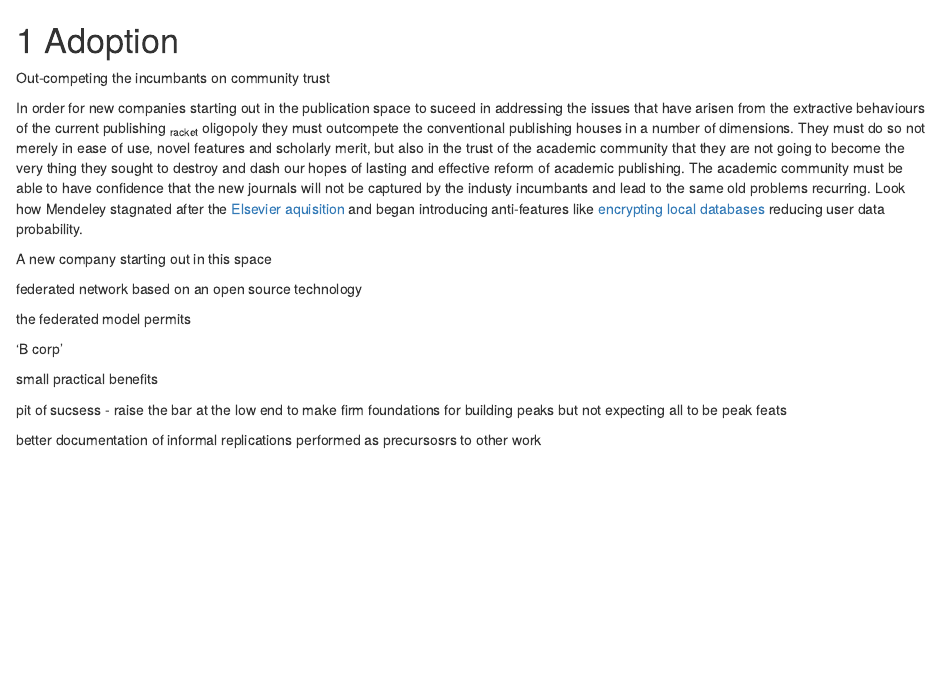
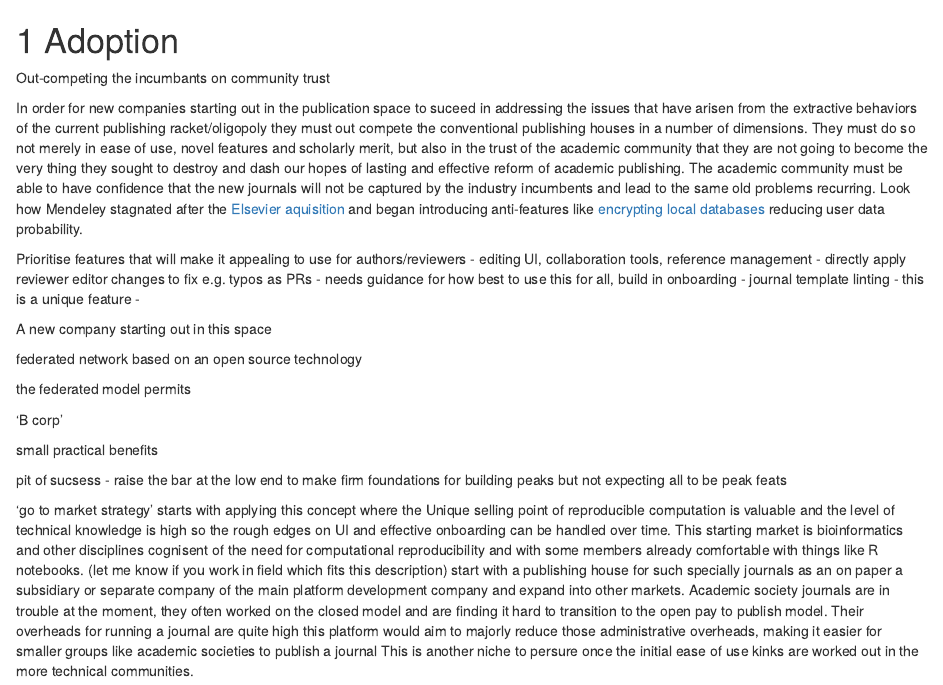
Before and after one commit to RichardJActon/literate_science, an R Markdown document (008-Adoption.Rmd): the page in a window 1100 px wide, from its top. Rendered offline with R 4.5, knitr and Pandoc, with nearby package versions; drawn as R Markdown's standard HTML page in place of the format the file asks for.

Commit message:
'go to market' strategy

```diff
--- a/008-Adoption.Rmd
+++ b/008-Adoption.Rmd
@@ -2,8 +2,16 @@
 
 Out-competing the incumbants on community trust
 
-In order for new companies starting out in the publication space to suceed in addressing the issues that have arisen from the extractive behaviours of the current publishing ~racket~ oligopoly they must outcompete the conventional publishing houses in a number of dimensions. They must do so not merely in ease of use, novel features and scholarly merit, but also in the trust of the academic community that they are not going to become the very thing they sought to destroy and dash our hopes of lasting and effective reform of academic publishing. The academic community must be able to have confidence that the new journals will not be captured by the industy incumbants and lead to the same old problems recurring. Look how Mendeley stagnated after the [Elsevier aquisition](https://www.elsevier.com/about/press-releases/corporate/elsevier-acquires-mendeley,-an-innovative,-cloud-based-research-management-and-social-collaboration-platform) and began introducing anti-features like [encrypting local databases](https://eighty-twenty.org/2018/06/13/mendeley-encrypted-db) reducing user data probability.
+In order for new companies starting out in the publication space to suceed in addressing the issues that have arisen from the extractive behaviors of the current publishing racket/oligopoly they must out compete the conventional publishing houses in a number of dimensions.
+They must do so not merely in ease of use, novel features and scholarly merit, but also in the trust of the academic community that they are not going to become the very thing they sought to destroy and dash our hopes of lasting and effective reform of academic publishing.
+The academic community must be able to have confidence that the new journals will not be captured by the industry incumbents and lead to the same old problems recurring. Look how Mendeley stagnated after the [Elsevier aquisition](https://www.elsevier.com/about/press-releases/corporate/elsevier-acquires-mendeley,-an-innovative,-cloud-based-research-management-and-social-collaboration-platform) and began introducing anti-features like [encrypting local databases](https://eighty-twenty.org/2018/06/13/mendeley-encrypted-db) reducing user data probability.
 
+
+Prioritise features that will make it appealing to use for authors/reviewers
+- editing UI, collaboration tools, reference management
+- directly apply reviewer editor changes to fix e.g. typos as PRs - needs guidance for how best to use this for all, build in onboarding
+- journal template linting - this is a unique feature
+-
 
 
 A new company starting out in this space
@@ -18,4 +26,10 @@ small practical benefits
 
 pit of sucsess - raise the bar at the low end to make firm foundations for building peaks but not expecting all to be peak feats
 
-better documentation of informal replications performed as precursosrs to other work
+
+'go to market strategy' starts with applying this concept where the Unique selling point of reproducible computation is valuable and the level of technical knowledge is high so the rough edges on UI and effective onboarding can be handled over time.
+This starting market is bioinformatics and other disciplines cognisent of the need for computational reproducibility and with some members already comfortable with things like R notebooks. (let me know if you work in field which fits this description)
+start with a publishing house for such specially journals as an on paper a subsidiary or separate company of the main platform development company and expand into other markets.
+Academic society journals are in trouble at the moment, they often worked on the closed model and are finding it hard to transition to the open pay to publish model.
+Their overheads for running a journal are quite high this platform would aim to majorly reduce those administrative overheads, making it easier for smaller groups like academic societies to publish a journal
+This is another niche to persure once the initial ease of use kinks are worked out in the more technical communities.
```
